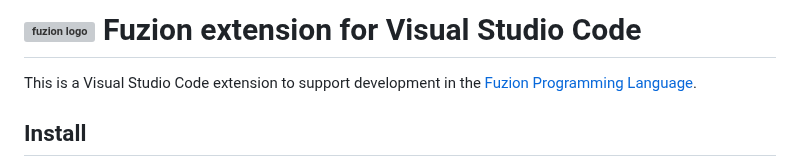
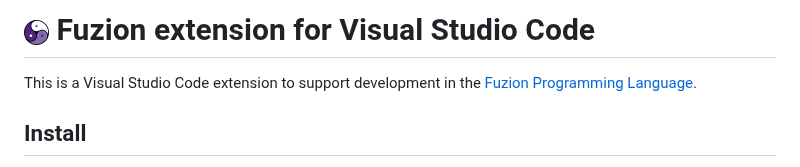
Before and after one commit to tokiwa-software/vscode-fuzion, a Markdown page: README.md, the part around the change. GitHub-like rendering; pictures changed too: images/fuzion_logo_25.png (added); grey boxes are pictures that could not be loaded.

Commit message:
Readme.md replace svg logo by png

```diff
--- a/README.md
+++ b/README.md
@@ -1,4 +1,4 @@
-# <img src="images/logo.svg" alt="fuzion logo" width="25" /> Fuzion extension for Visual Studio Code
+# ![fuzion_logo_25.png](images/fuzion_logo_25.png) Fuzion extension for Visual Studio Code
 
 This is a Visual Studio Code extension to support development in the [Fuzion Programming Language](https://flang.dev).
 
```
Also changed, not shown: 1 other file.
